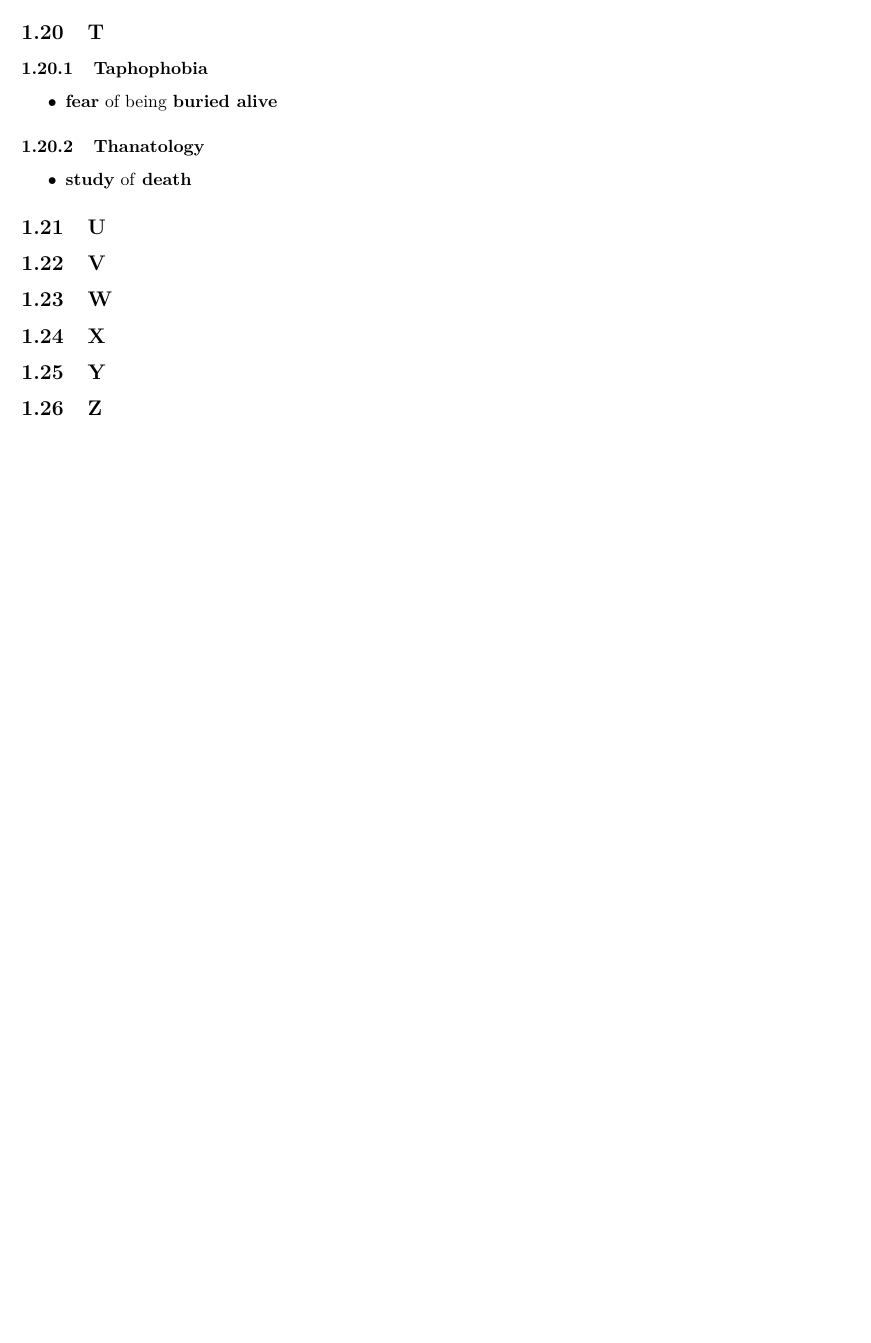
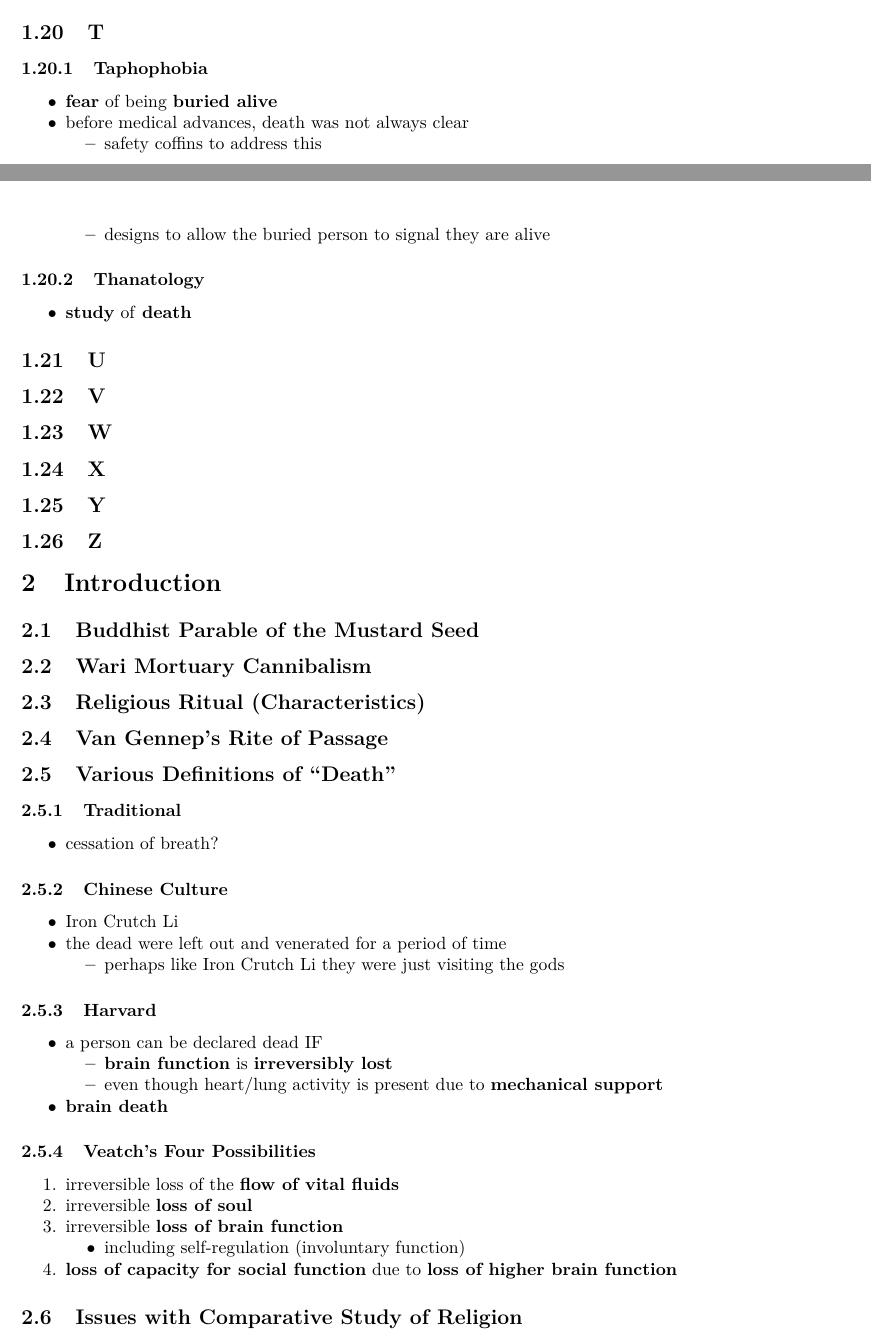
Before and after one commit to HousedHorse/reli2732, an R Markdown document (reli2732.rmd): part of page 4 of 4 before the commit and two parts of pages 4 and 5 of 5 after it, the two joined at a grey line, cut so that both start at the same text, the shorter picture padded with empty space. The pictures show the output file reli2732.pdf that the author committed with the source.

Commit message:
half way done first class

```diff
--- a/reli2732.rmd
+++ b/reli2732.rmd
@@ -248,6 +263,9 @@ output:
 
 ### Taphophobia
 - **fear** of being **buried alive**
+- before medical advances, death was not always clear
+  - safety coffins to address this
+  - designs to allow the buried person to signal they are alive
 
 ### Thanatology
 - **study** of **death**
@@ -263,3 +281,38 @@ output:
 ## Y
 
 ## Z
+
+# Introduction
+
+## Buddhist Parable of the Mustard Seed
+
+## Wari Mortuary Cannibalism
+
+## Religious Ritual (Characteristics)
+
+## Van Gennep's Rite of Passage
+
+## Various Definitions of "Death"
+
+### Traditional
+- cessation of breath?
+
+### Chinese Culture
+- Iron Crutch Li
+- the dead were left out and venerated for a period of time
+  - perhaps like Iron Crutch Li they were just visiting the gods
+
+### Harvard
+- a person can be declared dead IF
+  - **brain function** is **irreversibly lost**
+  - even though heart/lung activity is present due to **mechanical support**
+- **brain death**
+
+### Veatch's Four Possibilities
+1. irreversible loss of the **flow of vital fluids**
+1. irreversible **loss of soul**
+1. irreversible **loss of brain function**
+   - including self-regulation (involuntary function)
+1. **loss of capacity for social function** due to **loss of higher brain function**
+
+## Issues with Comparative Study of Religion
```
Also changed, not shown: reli2732.pdf, reli2732.rmd (15 more changed lines).
